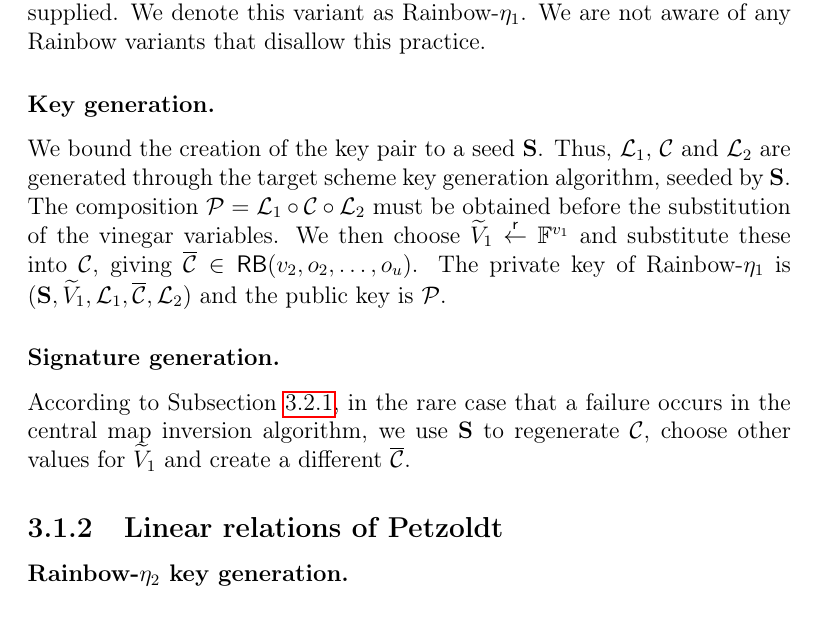
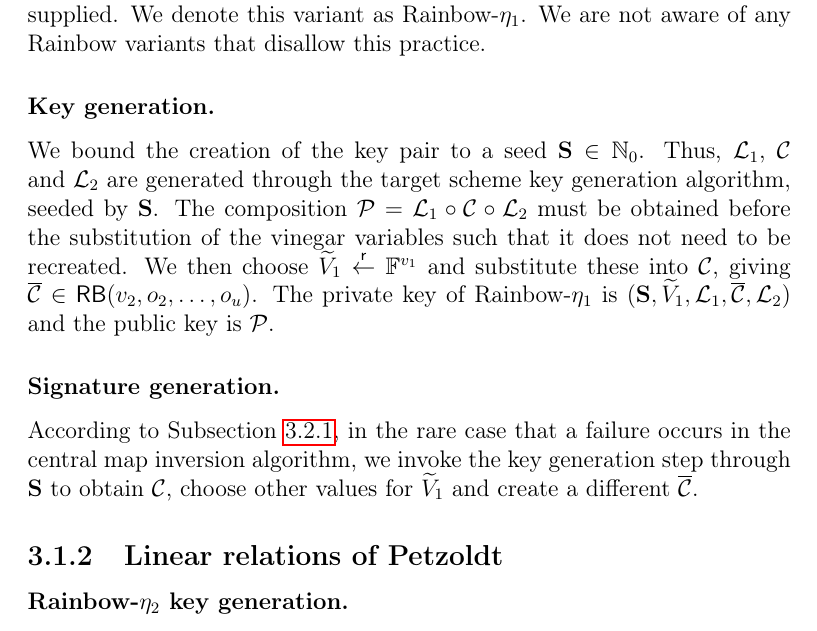
Before and after one commit to zambonin/msc, a LaTeX thesis (main.tex): part of page 31 of 55 before the commit and part of page 31 of 56 after it, cut so that both start at the same text. Compiled offline with pdfLaTeX.

Commit message:
overleaf_to_git: update main.tex from r9978 to r9987

```diff
--- a/main.tex
+++ b/main.tex
@@ -816,14 +816,14 @@ We use the fact that a PRNG has the ability to regenerate the same sequence of n
 
 \subsubsection{Key generation.}
 
-We bound the creation of the key pair to a seed $\mathbf{S}$. Thus, $\mathcal{L}_{1}$, $\mathcal{C}$ and $\mathcal{L}_{2}$ are generated through the target scheme key generation algorithm, seeded by $\mathbf{S}$. The composition $\mathcal{P} = \mathcal{L}_{1} \circ \mathcal{C} \circ \mathcal{L}_{2}$ must be obtained before the substitution of the vinegar variables. We then choose $\widetilde{V}_{1} \random \mathbb{F}^{v_{1}}$ and substitute these into $\mathcal{C}$, giving $\overline{\mathcal{C}} \in \mathsf{RB}(v_{2}, o_{2}, \dots, o_{u})$. The private key of Rainbow-$\eta_{1}$ is $(\mathbf{S}, \widetilde{V}_{1}, \mathcal{L}_{1}, \overline{\mathcal{C}}, \mathcal{L}_{2})$ and the public key is $\mathcal{P}$.
+We bound the creation of the key pair to a seed $\mathbf{S} \in \mathbb{N}_{0}$. Thus, $\mathcal{L}_{1}$, $\mathcal{C}$ and $\mathcal{L}_{2}$ are generated through the target scheme key generation algorithm, seeded by $\mathbf{S}$. The composition $\mathcal{P} = \mathcal{L}_{1} \circ \mathcal{C} \circ \mathcal{L}_{2}$ must be obtained before the substitution of the vinegar variables such that it does not need to be recreated. We then choose $\widetilde{V}_{1} \random \mathbb{F}^{v_{1}}$ and substitute these into $\mathcal{C}$, giving $\overline{\mathcal{C}} \in \mathsf{RB}(v_{2}, o_{2}, \dots, o_{u})$. The private key of Rainbow-$\eta_{1}$ is $(\mathbf{S}, \widetilde{V}_{1}, \mathcal{L}_{1}, \overline{\mathcal{C}}, \mathcal{L}_{2})$ and the public key is $\mathcal{P}$.
 
 \subsubsection{Signature generation.}
 
 According to
 Subsection~\ref{subsec:invert}, in the rare case that a
-failure occurs in the central map inversion algorithm, we use $\mathbf{S}$ to
-regenerate $\mathcal{C}$, choose other values for $\widetilde{V}_{1}$ and
+failure occurs in the central map inversion algorithm, we invoke the key generation step through $\mathbf{S}$ to
+obtain $\mathcal{C}$, choose other values for $\widetilde{V}_{1}$ and
 create a different $\overline{\mathcal{C}}$.
 
 \subsection{Linear relations of Petzoldt}
```
